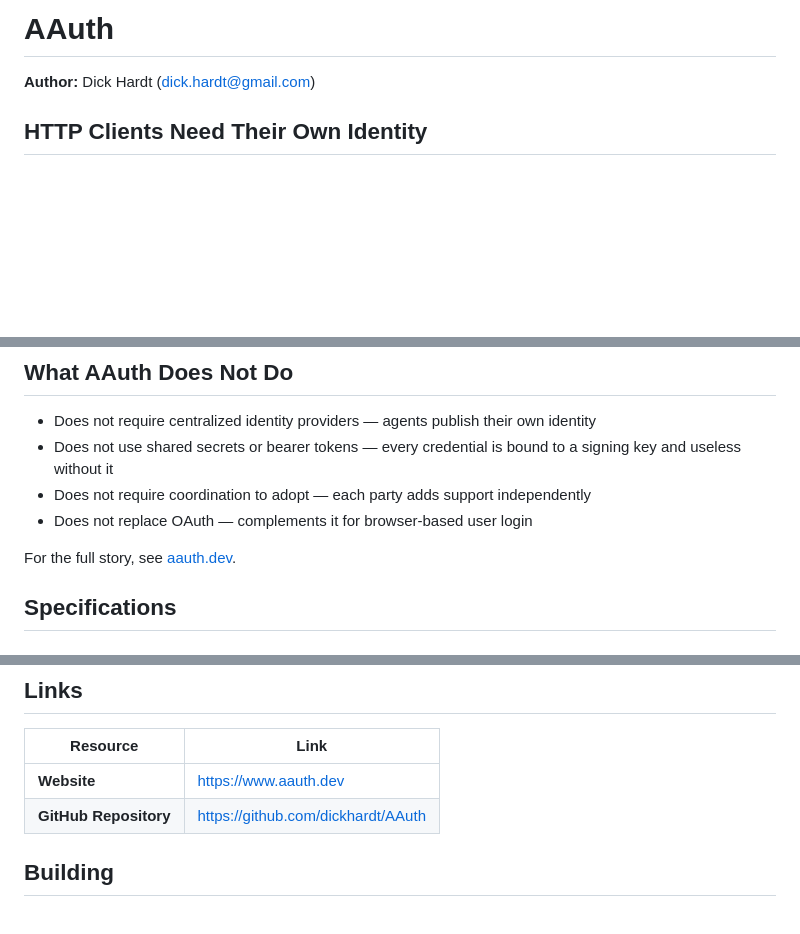
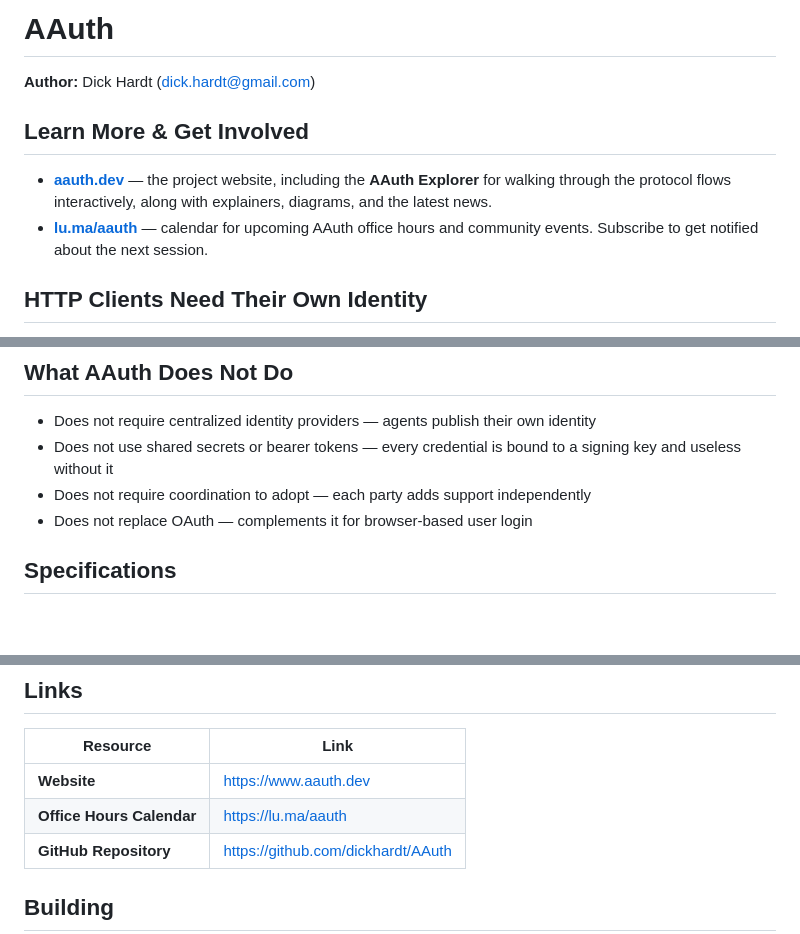
Before and after one commit to dickhardt/agent-auth, a Markdown page: README.md, 3 parts joined by grey strips. GitHub-like rendering; blank space fills up the shorter version.

Commit message:
README: surface aauth.dev (Explorer) and lu.ma/aauth office hours up top
Co-Authored-By: Claude Opus 4.7 (1M context) <noreply@anthropic.com>

```diff
--- a/README.md
+++ b/README.md
@@ -1,6 +1,11 @@
 # AAuth
 
 **Author:** Dick Hardt (dick.hardt@gmail.com)
+
+## Learn More & Get Involved
+
+- **[aauth.dev](https://www.aauth.dev)** — the project website, including the **AAuth Explorer** for walking through the protocol flows interactively, along with explainers, diagrams, and the latest news.
+- **[lu.ma/aauth](https://lu.ma/aauth)** — calendar for upcoming AAuth office hours and community events. Subscribe to get notified about the next session.
 
 ## HTTP Clients Need Their Own Identity
 
@@ -36,8 +41,6 @@ Agents don't work this way. They discover resources at runtime. They execute lon
 - Does not use shared secrets or bearer tokens — every credential is bound to a signing key and useless without it
 - Does not require coordination to adopt — each party adds support independently
 - Does not replace OAuth — complements it for browser-based user login
-
-For the full story, see [aauth.dev](https://www.aauth.dev).
 
 ## Specifications
 
@@ -86,6 +89,7 @@ Bootstrap ceremony for SaaS browser, SaaS mobile, and B2B SaaS agents. Defines t
 | Resource | Link |
 |----------|------|
 | **Website** | https://www.aauth.dev |
+| **Office Hours Calendar** | https://lu.ma/aauth |
 | **GitHub Repository** | https://github.com/dickhardt/AAuth |
 
 ## Building
```
